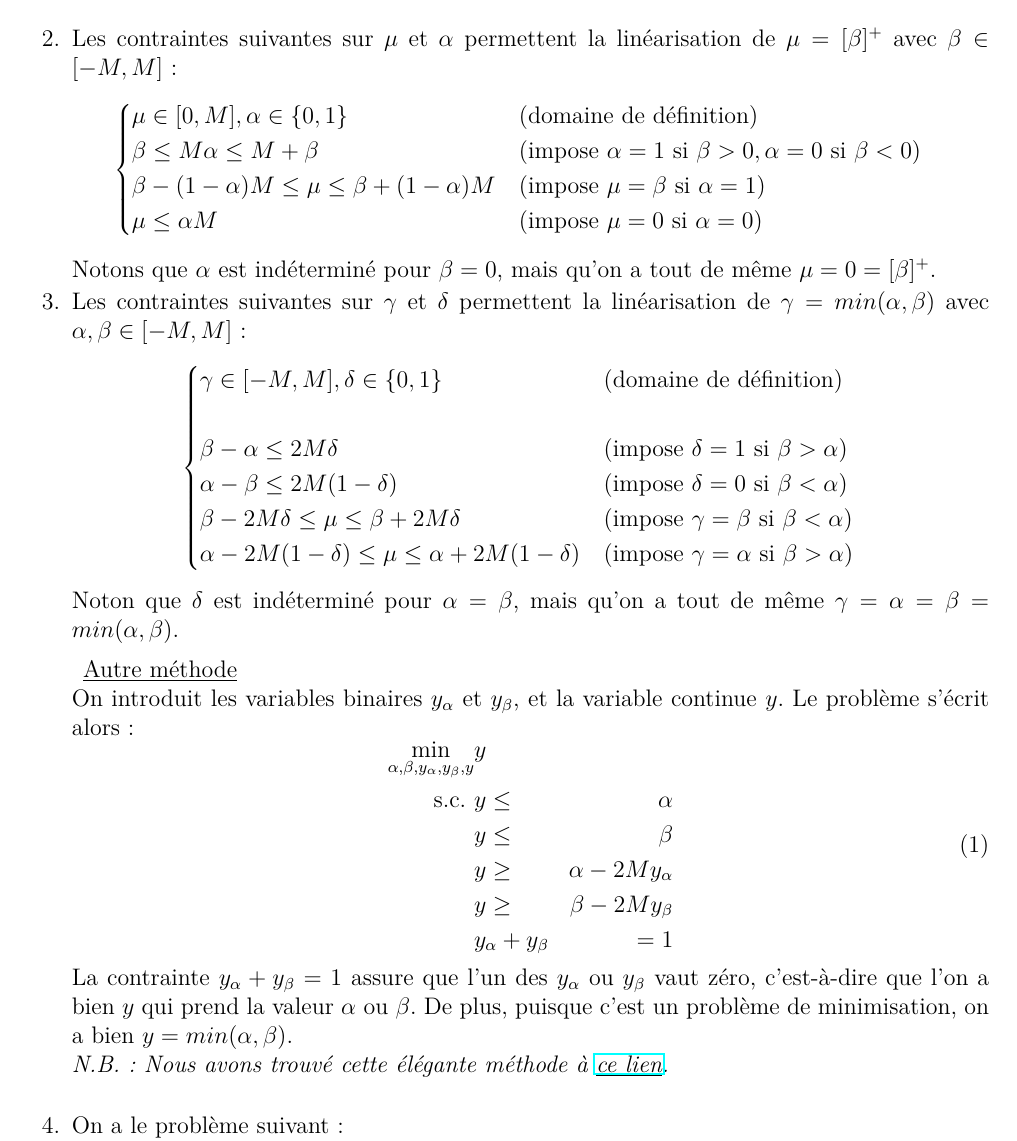
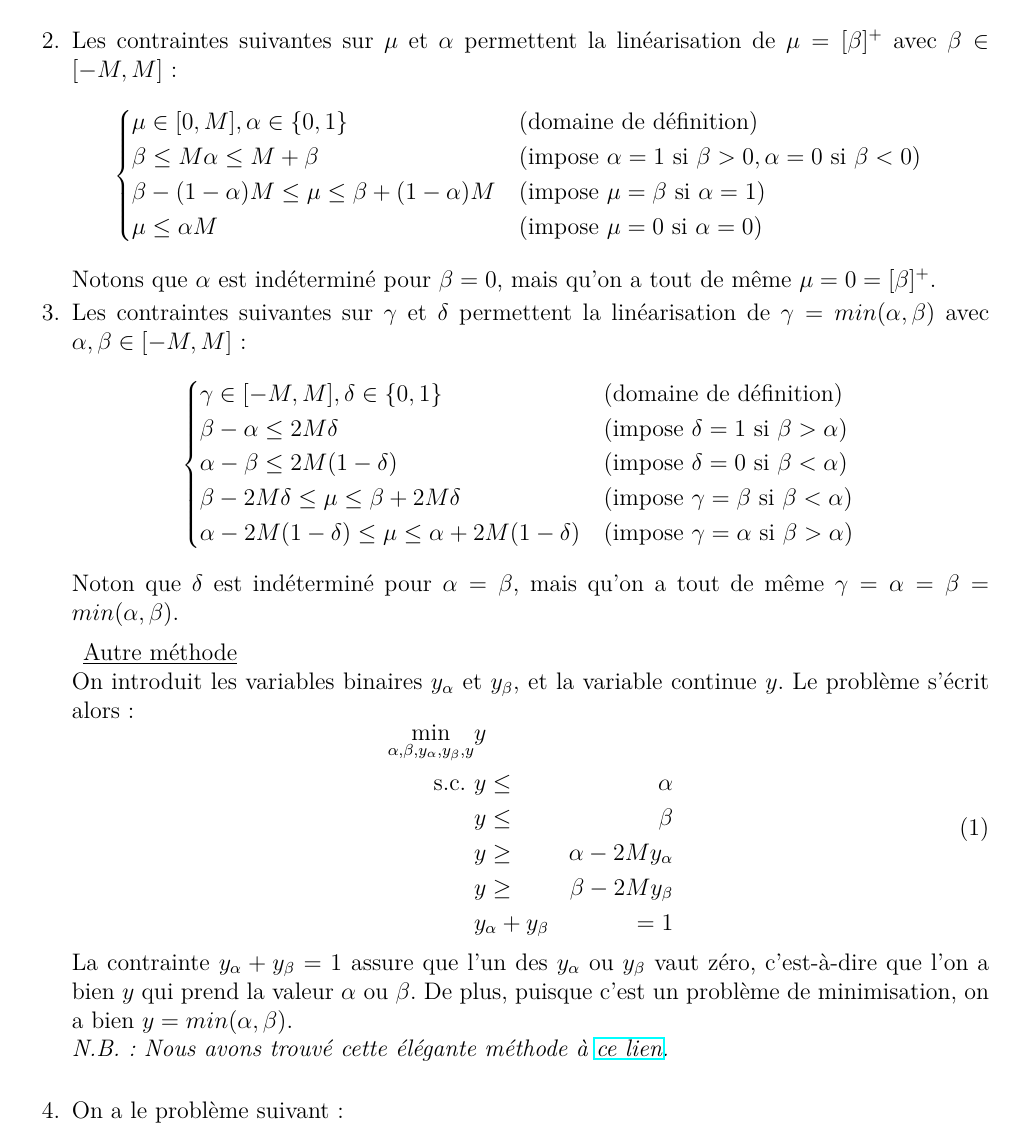
Before and after one commit to Nicolas-Bessin/ProjetREOP, a LaTeX document (Questions/main.tex): part of page 2 of 3, cut so that both start at the same text. Compiled offline with pdfLaTeX.

Commit message:
fixing q3 by removing a empty line

```diff
--- a/Questions/main.tex
+++ b/Questions/main.tex
@@ -129,7 +129,7 @@
     \begin{equation*}
         \begin{cases}
             \begin{alignedat}{2}
-                &\gamma \in [-M,M], \delta \in \lbrace 0,1 \rbrace && \quad \text{(domaine de définition)} \\  \\
+                &\gamma \in [-M,M], \delta \in \lbrace 0,1 \rbrace && \quad \text{(domaine de définition)} \\
                 &\beta - \alpha \leq 2M \delta && \quad \text{(impose } \delta = 1 \text{ si }  \beta > \alpha \text{)}\\
                 &\alpha - \beta \leq 2M(1-\delta) && \quad \text{(impose } \delta = 0 \text{ si }  \beta < \alpha \text{)}\\
                 &\beta - 2M\delta \leq \mu \leq \beta + 2M\delta && \quad \text{(impose } \gamma = \beta \text{ si }  \beta < \alpha \text{)}\\
```
Also changed, not shown: Questions/main.pdf.
